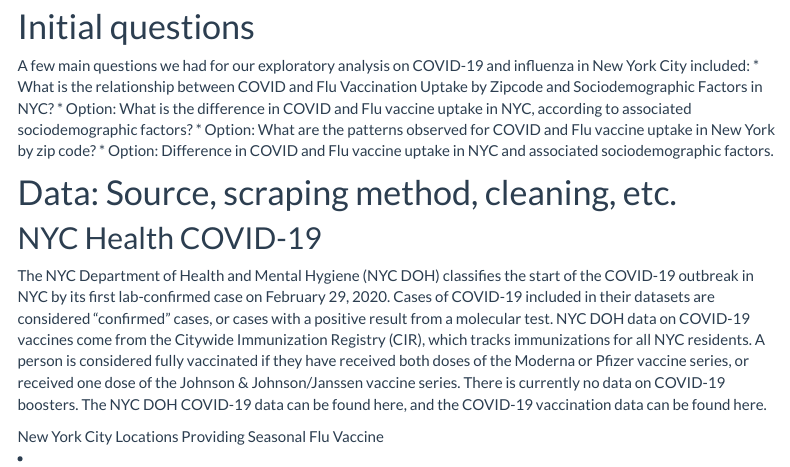
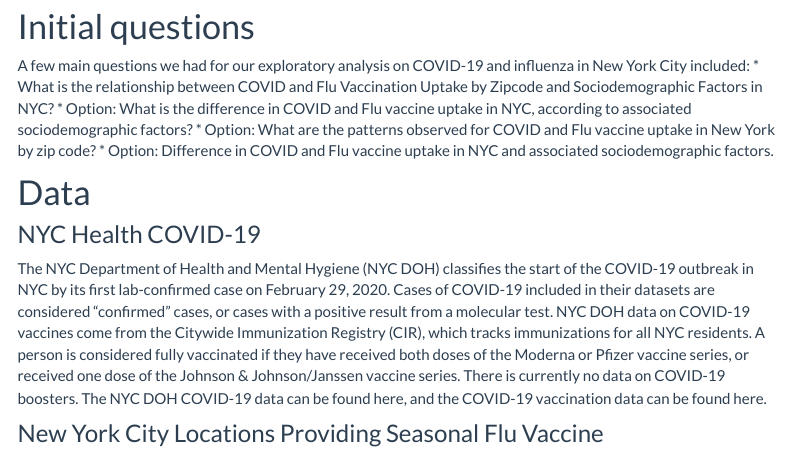
Before and after one commit to kianakchanmph/twindemic_webpage.github.io, an R Markdown document (Project Report.Rmd): the page in a window 1100 px wide, from 800 px down. Rendered offline with R 4.5, knitr and Pandoc, with nearby package versions; menus at the side of the page are left out.

Commit message:
more edits to website

```diff
--- a/Project Report.Rmd
+++ b/Project Report.Rmd
@@ -26,10 +26,10 @@ A few main questions we had for our exploratory analysis on COVID-19 and influen
 * Option: Difference in COVID and Flu vaccine uptake in NYC and associated sociodemographic factors.
 
 
-# Data: Source, scraping method, cleaning, etc.
+# Data
 
-## NYC Health COVID-19
+### NYC Health COVID-19
 The NYC Department of Health and Mental Hygiene (NYC DOH) classifies the start of the COVID-19 outbreak in NYC by its first lab-confirmed case on February 29, 2020. Cases of COVID-19 included in their datasets are considered “confirmed” cases, or cases with a positive result from a molecular test. NYC DOH data on COVID-19 vaccines come from the Citywide Immunization Registry (CIR), which tracks immunizations for all NYC residents. A person is considered fully vaccinated if they have received both doses of the Moderna or Pfizer vaccine series, or received one dose of the Johnson & Johnson/Janssen vaccine series. There is currently no data on COVID-19 boosters. The NYC DOH COVID-19 data can be found here, and the COVID-19 vaccination data can be found here.
 
-New York City Locations Providing Seasonal Flu Vaccine <li>https://data.cityofnewyork.us/Health/New-York-City-Locations-Providing-Seasonal-Flu-Vac/w9ei-idxz
+### New York City Locations Providing Seasonal Flu Vaccine
 
```
Also changed, not shown: Project-Report.html, index.html, Project Report.Rmd (6 more changed lines).
